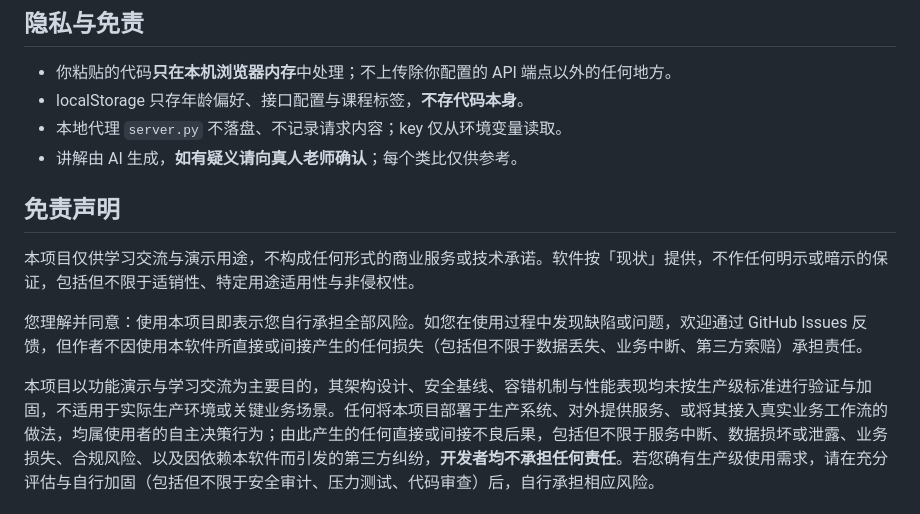
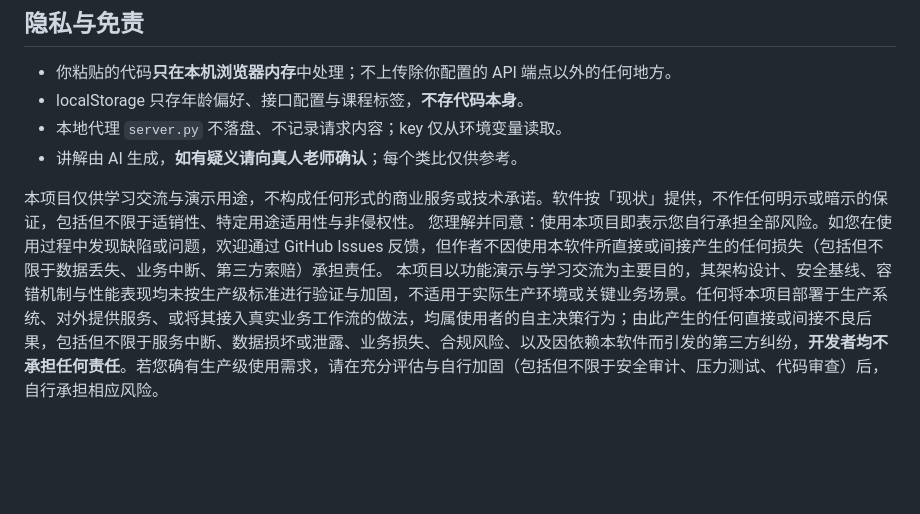
Before and after one commit to anyuer678/codetutor-cn, a Markdown page: README.md, the part around the change. GitHub-like rendering; blank space fills up the shorter version.

Commit message:
docs: 合并隐私与免责章节

```diff
--- a/README.md
+++ b/README.md
@@ -76,12 +76,8 @@ node --test tests/
 - 本地代理 `server.py` 不落盘、不记录请求内容；key 仅从环境变量读取。
 - 讲解由 AI 生成，**如有疑义请向真人老师确认**；每个类比仅供参考。
 
-## 免责声明
-
 本项目仅供学习交流与演示用途，不构成任何形式的商业服务或技术承诺。软件按「现状」提供，不作任何明示或暗示的保证，包括但不限于适销性、特定用途适用性与非侵权性。
-
 您理解并同意：使用本项目即表示您自行承担全部风险。如您在使用过程中发现缺陷或问题，欢迎通过 GitHub Issues 反馈，但作者不因使用本软件所直接或间接产生的任何损失（包括但不限于数据丢失、业务中断、第三方索赔）承担责任。
-
 本项目以功能演示与学习交流为主要目的，其架构设计、安全基线、容错机制与性能表现均未按生产级标准进行验证与加固，不适用于实际生产环境或关键业务场景。任何将本项目部署于生产系统、对外提供服务、或将其接入真实业务工作流的做法，均属使用者的自主决策行为；由此产生的任何直接或间接不良后果，包括但不限于服务中断、数据损坏或泄露、业务损失、合规风险、以及因依赖本软件而引发的第三方纠纷，**开发者均不承担任何责任**。若您确有生产级使用需求，请在充分评估与自行加固（包括但不限于安全审计、压力测试、代码审查）后，自行承担相应风险。
 
 ## License
```
